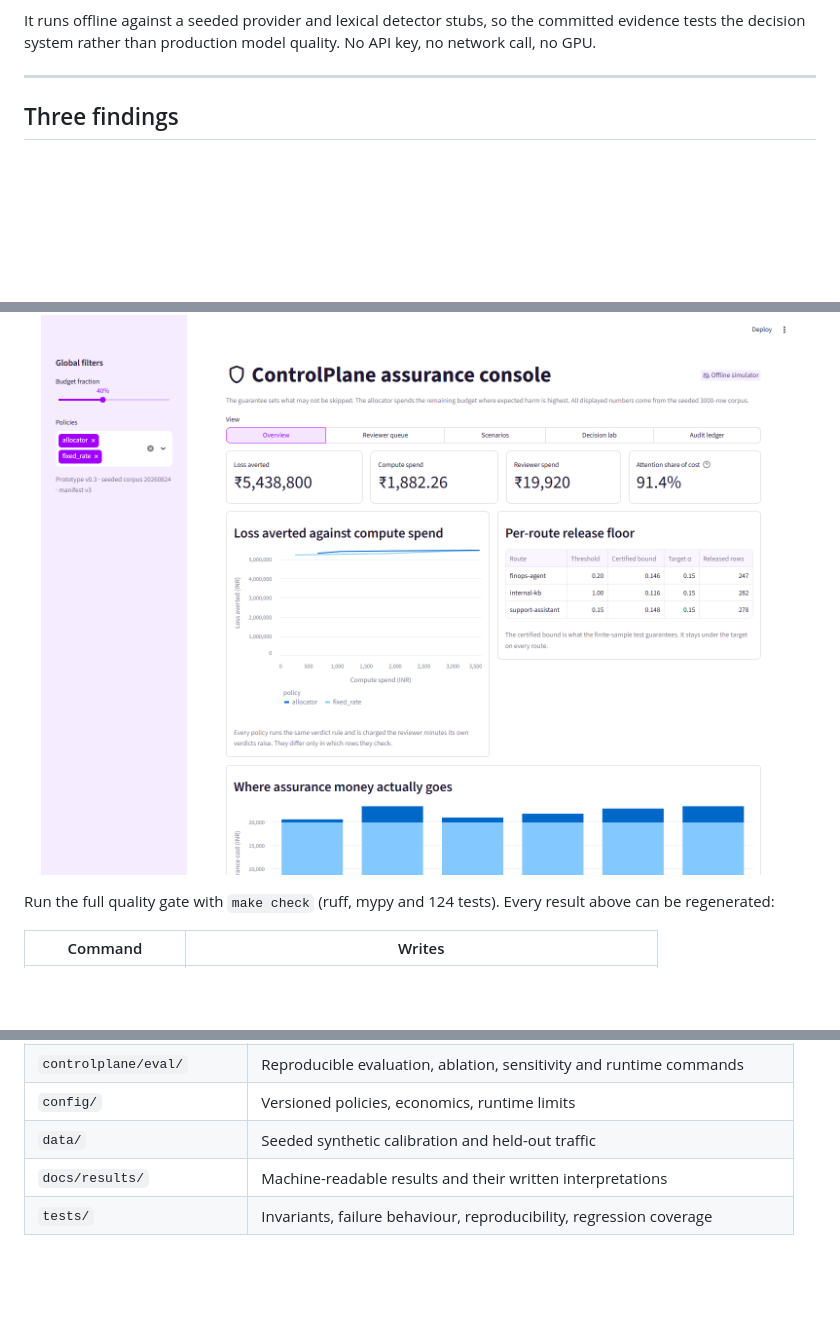
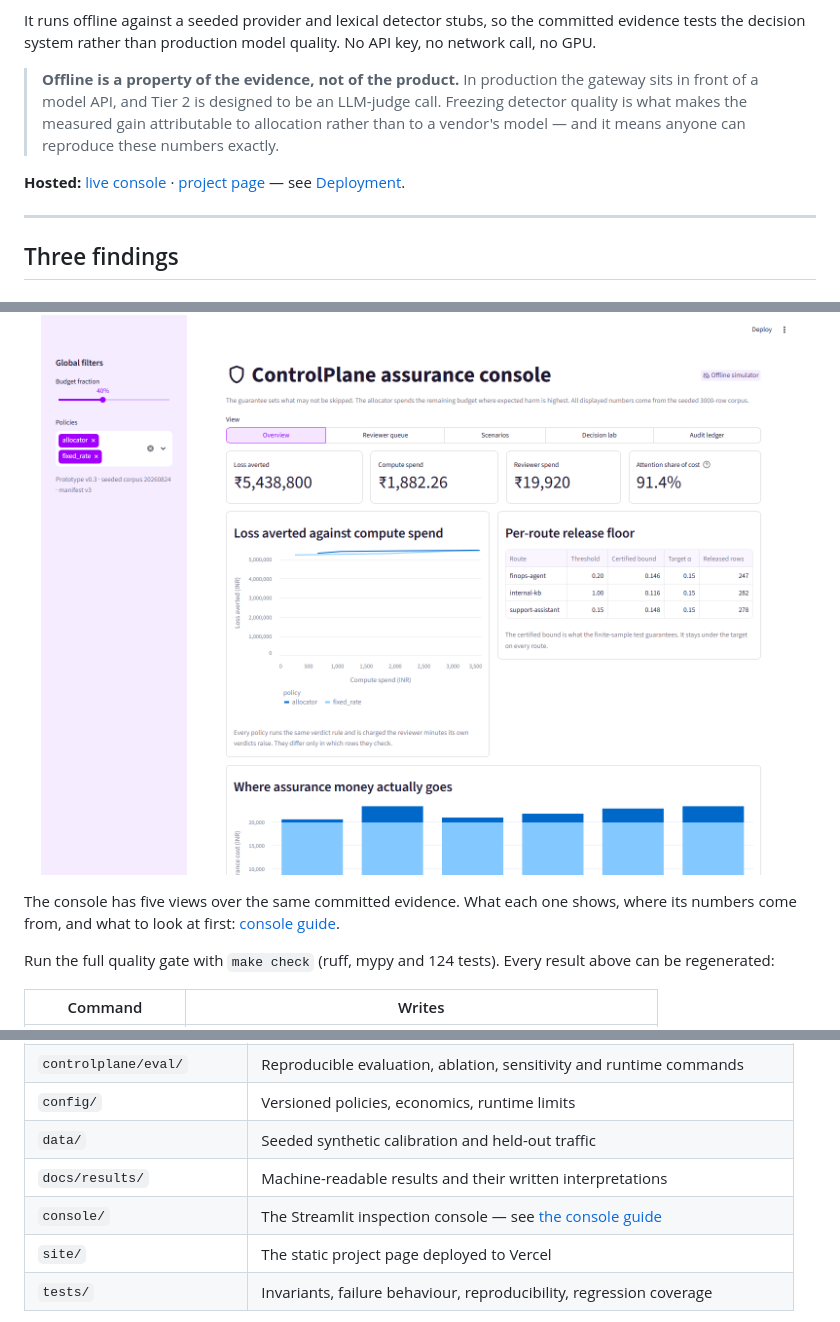
Before and after one commit to Advait-Pathak9222/BurningShadows, a Markdown page: README.md, 3 parts joined by grey strips. GitHub-like rendering; blank space fills up the shorter version.

```diff
--- a/README.md
+++ b/README.md
@@ -12,6 +12,14 @@ it can be re-derived from its own arithmetic.
 
 It runs offline against a seeded provider and lexical detector stubs, so the committed evidence
 tests the decision system rather than production model quality. No API key, no network call, no GPU.
+
+> **Offline is a property of the evidence, not of the product.** In production the gateway sits in
+> front of a model API, and Tier 2 is designed to be an LLM-judge call. Freezing detector quality is
+> what makes the measured gain attributable to allocation rather than to a vendor's model — and it
+> means anyone can reproduce these numbers exactly.
+
+**Hosted:** [live console](https://controlplane-ai.streamlit.app) ·
+[project page](https://controlplane.vercel.app) — see [Deployment](docs/DEPLOYMENT.md).
 
 ---
 
@@ -169,6 +177,9 @@ make console     # opens the inspection console at http://localhost:8501
   <img src="docs/images/console.png" alt="The ControlPlane assurance console" width="880">
 </p>
 
+The console has five views over the same committed evidence. What each one shows, where its numbers
+come from, and what to look at first: [console guide](docs/CONSOLE.md).
+
 Run the full quality gate with `make check` (ruff, mypy and 124 tests). Every result above can be
 regenerated:
 
@@ -211,6 +222,8 @@ MLflow run per policy and budget to `./mlruns`.
 | `config/` | Versioned policies, economics, runtime limits |
 | `data/` | Seeded synthetic calibration and held-out traffic |
 | `docs/results/` | Machine-readable results and their written interpretations |
+| `console/` | The Streamlit inspection console — see [the console guide](docs/CONSOLE.md) |
+| `site/` | The static project page deployed to Vercel |
 | `tests/` | Invariants, failure behaviour, reproducibility, regression coverage |
 
 **Worth reading first:** [`allocator.py`](controlplane/economics/allocator.py) holds the decision in
```
Also changed, not shown: docs/CONSOLE.md (added, +180 -0 lines), docs/DEPLOYMENT.md (added, +125 -0 lines), docs/PITCH-SCRIPT.md (added, +265 -0 lines), site/assets/architecture.png (added), site/assets/baselines.png (added), site/assets/console.png (added), site/assets/traced-request.png (added), 5 other files.
